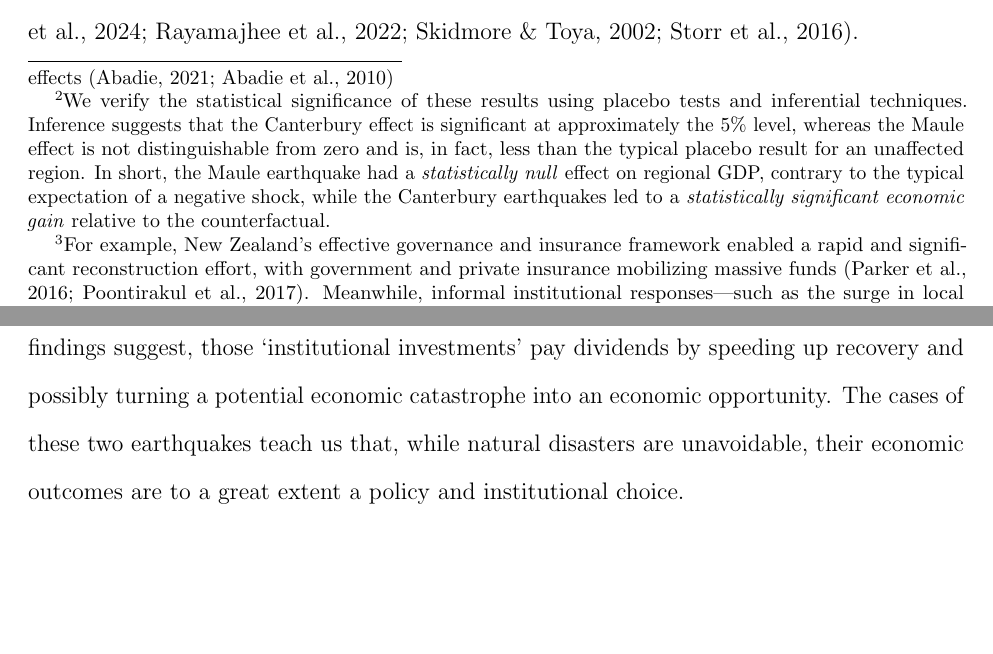
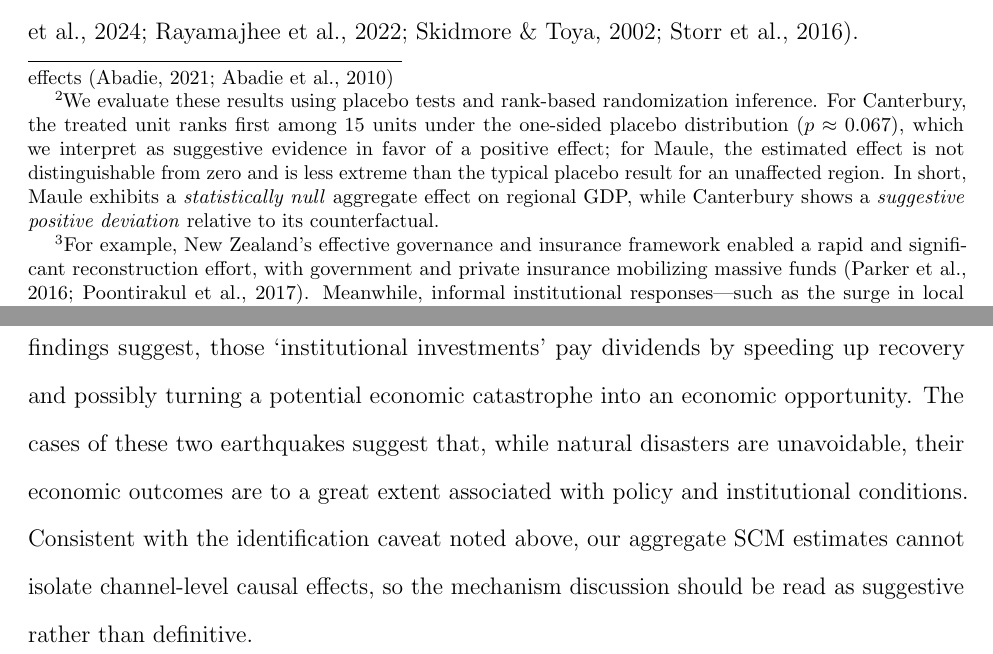
Before and after one commit to diodz/dpl-earthquakes, a LaTeX paper (main.tex): two parts of pages 5 and 37 of 90, joined at a grey line, cut so that both start at the same text, the shorter picture padded with empty space. Compiled offline with pdfLaTeX.

Commit message:
Soften inference and causal language in results and conclusion

```diff
--- a/main.tex
+++ b/main.tex
@@ -49,7 +49,7 @@ A motivation for comparing these cases is to explore how differences in institut
 
 Our approach uses the Synthetic Control Method (SCM) (see \cite{abadie2021jel, abadie2010synthetic}) to construct for each affected region a weighted combination of other, unaffected regions that closely approximates the \textit{pre-disaster economic trend}. We then compare the post-disaster GDP per capita of the treated region to that of its synthetic counterfactual. This method is well-suited for disaster impact analysis \parencite{barone2014natural, coffman2012hurricane, rayamajhee2024shock}. By focusing on the subnational (regional) level, we capture localized impacts that country-level analyses might miss (see also \cite{boustan2020effect, farzanegan2025bam}). At the same time, to ensure a valid comparison, we carefully address issues of donor pool selection and potential spillovers.\footnote{In constructing the synthetic controls, we exclude any regions that were directly affected by the events under study and test the robustness by excluding neighboring regions that could have experienced spillover effects \parencite{abadie2010synthetic, abadie2021jel}}
 
-Our findings reveal a striking divergence: In Chile, the trajectory of the Maule region's GDP per capita remains \textit{indistinguishable} (i.e., unchanged) from its synthetic control after the 2010 earthquake, indicating that there is no significant medium-term effect (positive or negative) attributable to the disaster. In contrast, we find that in New Zealand, Canterbury’s GDP per capita climbs \textit{well above} its synthetic control in the years following 2011. By 2016, Canterbury’s output per capita is roughly 12\% higher than it would have been without the earthquakes--an effect that persists through the end of our study period.\footnote{We verify the statistical significance of these results using placebo tests and inferential techniques. Inference suggests that the Canterbury effect is significant at approximately the 5\% level, whereas the Maule effect is not distinguishable from zero and is, in fact, less than the typical placebo result for an unaffected region. In short, the Maule earthquake had a \emph{statistically null} effect on regional GDP, contrary to the typical expectation of a negative shock, while the Canterbury earthquakes led to a \emph{statistically significant economic gain} relative to the counterfactual.} We emphasize that a positive GDP per capita effect \textit{does not} imply a welfare gain: the Canterbury earthquakes caused 185 deaths, widespread displacement, and destruction of the region's housing and infrastructure—stock losses that are not captured by flow measures of regional output.
+Our findings reveal a striking divergence: In Chile, the trajectory of the Maule region's GDP per capita remains \textit{indistinguishable} (i.e., unchanged) from its synthetic control after the 2010 earthquake, indicating that there is no significant medium-term effect (positive or negative) attributable to the disaster. In contrast, we find that in New Zealand, Canterbury’s GDP per capita climbs \textit{well above} its synthetic control in the years following 2011. By 2016, Canterbury’s output per capita is roughly 12\% higher than it would have been without the earthquakes--an effect that persists through the end of our study period.\footnote{We evaluate these results using placebo tests and rank-based randomization inference. For Canterbury, the treated unit ranks first among 15 units under the one-sided placebo distribution ($p\approx0.067$), which we interpret as suggestive evidence in favor of a positive effect; for Maule, the estimated effect is not distinguishable from zero and is less extreme than the typical placebo result for an unaffected region. In short, Maule exhibits a \emph{statistically null} aggregate effect on regional GDP, while Canterbury shows a \emph{suggestive positive deviation} relative to its counterfactual.} We emphasize that a positive GDP per capita effect \textit{does not} imply a welfare gain: the Canterbury earthquakes caused 185 deaths, widespread displacement, and destruction of the region's housing and infrastructure—stock losses that are not captured by flow measures of regional output.
 
 We interpret these results by examining sectoral outcomes and institutional factors in each case. We also discuss how differences in institutional capacity and social capital could help illuminate these divergent patterns.\footnote{For example, New Zealand’s effective governance and insurance framework enabled a rapid and significant reconstruction effort, with government and private insurance mobilizing massive funds \parencite{parker2016five, poontirakul2017insurance}. Meanwhile, informal institutional responses—such as the surge in local entrepreneurship and co-production of services documented by \textcite{storr2017sandy} and \textcite{grube2018embedded}—helped sustain economic activity through social capital, social learning, and co-production. On the other hand, in Chile the recovery may have been hampered by coordination problems, overcentralization of relief, and subsequent unrelated shocks \parencite{eclac2010overview, cardenasjiron2012chilean, cardenas2018talca}, as well as with problems associated with low social trust (\cite{dussaillant2014trust}).} Our findings are consistent with the broader literature on disasters and institutions, which emphasizes that high-quality institutions (including well-defined property rights, efficient insurance markets, effective government response, and strong social capital) tend to mitigate the adverse impacts of natural disasters and can even turn reconstruction into an opportunity for economic renewal \autocite{skidmore2002does, raschky2008institutions, rayamajhee2022coproduction, storr2016community, rayamajhee2024shock}.
 
@@ -551,5 +551,5 @@ Our findings underscore that \emph{institutions matter} in disaster recovery: Ca
 
-In closing, this comparative analysis of Chile and New Zealand provides a nuanced understanding of how earthquakes impact different economies and their growth trajectories. Natural disasters need not derail economic growth; with robust formal and informal institutions, their adverse effects on output could be neutralized or even reversed. Our paper highlights that investing in institutional quality and preparedness is investing in resilience and, potentially, even in a strong rebound. Governments should ensure that transparent and efficient frameworks for disaster response are in place before a disaster strikes. As our findings suggest, those ‘institutional investments’ pay dividends by speeding up recovery and possibly turning a potential economic catastrophe into an economic opportunity. The cases of these two earthquakes teach us that, while natural disasters are unavoidable, their economic outcomes are to a great extent a policy and institutional choice.
+In closing, this comparative analysis of Chile and New Zealand provides a nuanced understanding of how earthquakes impact different economies and their growth trajectories. Natural disasters need not derail economic growth; with robust formal and informal institutions, their adverse effects on output could be neutralized or even reversed. Our paper highlights that investing in institutional quality and preparedness is investing in resilience and, potentially, even in a strong rebound. Governments should ensure that transparent and efficient frameworks for disaster response are in place before a disaster strikes. As our findings suggest, those ‘institutional investments’ pay dividends by speeding up recovery and possibly turning a potential economic catastrophe into an economic opportunity. The cases of these two earthquakes suggest that, while natural disasters are unavoidable, their economic outcomes are to a great extent associated with policy and institutional conditions. Consistent with the identification caveat noted above, our aggregate SCM estimates cannot isolate channel-level causal effects, so the mechanism discussion should be read as suggestive rather than definitive.
 
 \newpage
 
```
Also changed, not shown: main.tex (6 more changed lines).
